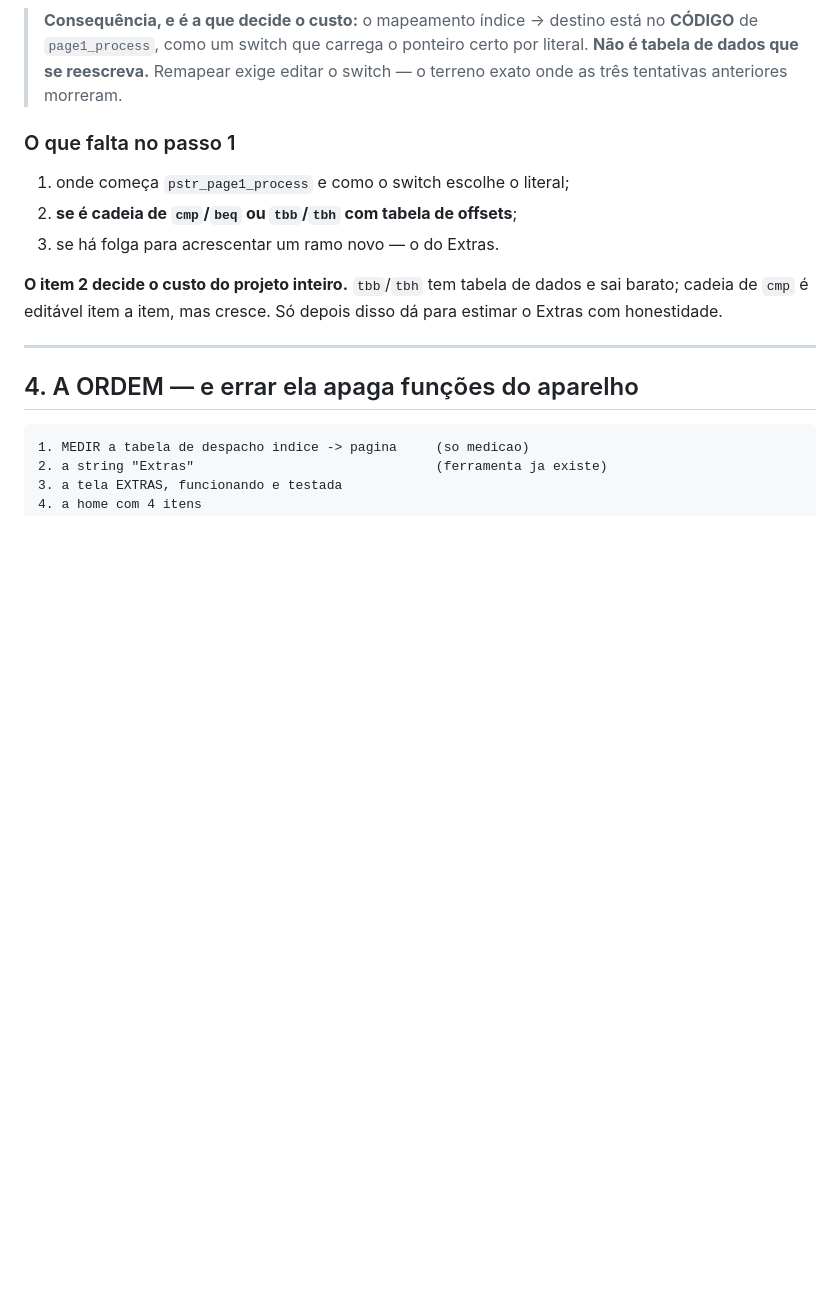
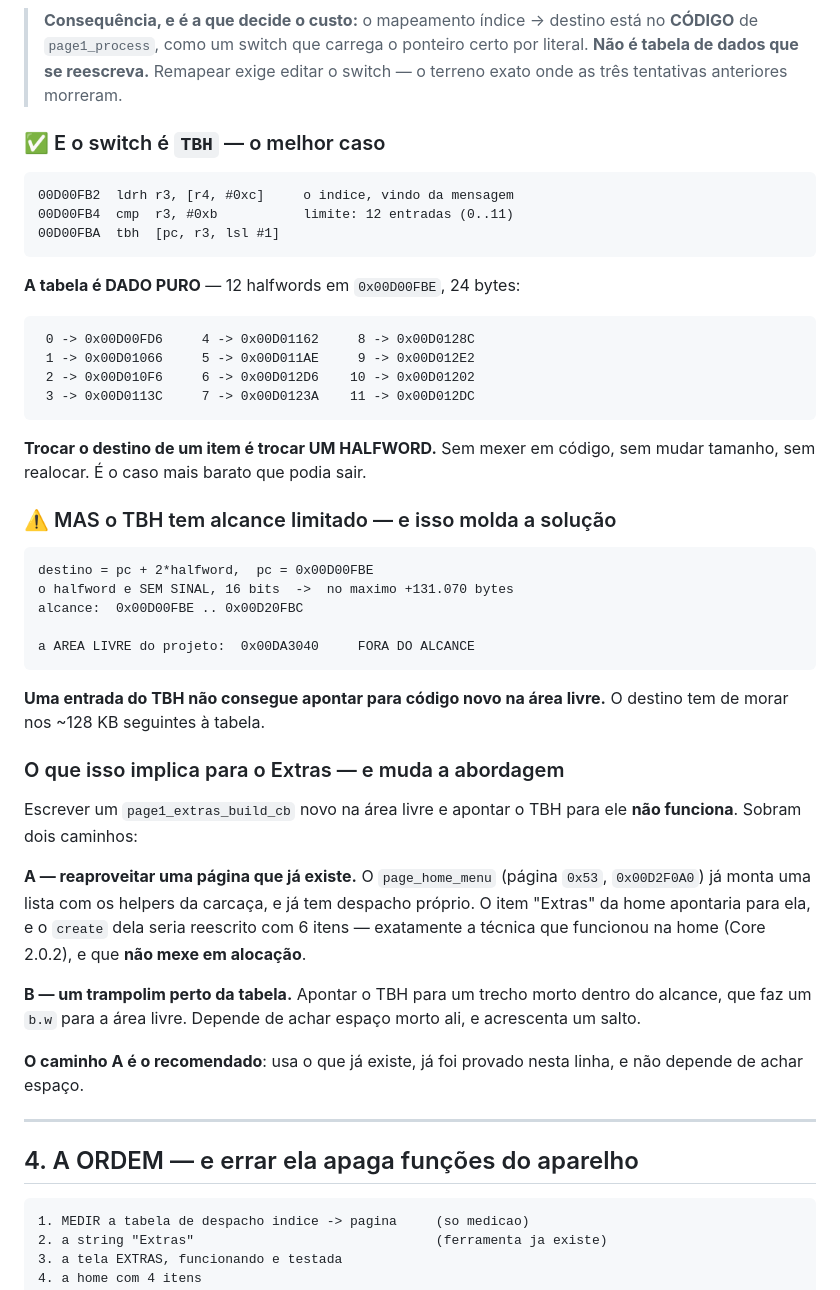
Before and after one commit to zeroproj/OpenPod, a Markdown page: docs/PLANO_EXTRAS.md, the part around the change. Rendered like a GitHub page; blank space fills up the shorter version.

Commit message:
Passo 1 FECHADO: o switch e TBH, tabela de dados — e o alcance limita
O MELHOR CASO, e com uma ressalva que muda a abordagem.

O SWITCH E TBH

    00D00FB2  ldrh r3, [r4, #0xc]    o indice, da mensagem
    00D00FB4  cmp  r3, #0xb          12 entradas (0..11)
    00D00FBA  tbh  [pc, r3, lsl #1]

  A tabela e DADO PURO: 12 halfwords em 0x00D00FBE, 24 bytes.

     0 -> 0x00D00FD6   4 -> 0x00D01162   8 -> 0x00D0128C
     1 -> 0x00D01066   5 -> 0x00D011AE   9 -> 0x00D012E2
     2 -> 0x00D010F6   6 -> 0x00D012D6  10 -> 0x00D01202
     3 -> 0x00D0113C   7 -> 0x00D0123A  11 -> 0x00D012DC

  Trocar o destino de um item = trocar UM HALFWORD. Sem mexer em codigo,
  sem mudar tamanho, sem realocar.

⚠️ MAS O ALCANCE DO TBH LIMITA

    destino = pc + 2*halfword, pc = 0x00D00FBE
    halfword SEM SINAL, 16 bits -> no maximo +131.070 bytes
    alcance: 0x00D00FBE .. 0x00D20FBC

    a AREA LIVRE do projeto: 0x00DA3040   FORA DO ALCANCE

  Uma entrada do TBH NAO consegue apontar para codigo novo na area livre.

O QUE ISSO MUDA NO PLANO DO EXTRAS

  Escrever um page1_extras_build_cb novo na area livre e apontar o TBH
  para ele NAO FUNCIONA. Sobram dois caminhos:

  A — REAPROVEITAR uma pagina existente. O page_home_menu (pagina 0x53,
      0x00D2F0A0) ja monta lista com os helpers da carcaca e ja tem
      despacho proprio. O "Extras" da home apontaria para ela, e o
      create dela seria reescrito com 6 itens — a mesma tecnica que
      funcionou na home na Core 2.0.2, e que NAO MEXE EM ALOCACAO.

  B — TRAMPOLIM perto da tabela: apontar o TBH para um trecho morto
      dentro do alcance, que faz `b.w` para a area livre. Depende de
      achar espaco morto e acrescenta um salto.

  RECOMENDADO: o A. Usa o que existe, ja foi provado nesta linha, e nao
  depende de achar espaco.

Isto fecha o passo 1 do PLANO_EXTRAS.

Co-Authored-By: Claude Opus 5 <noreply@anthropic.com>
Claude-Session: https://claude.ai/code/session_01DsKUyJduxgshG4SgFWngdF

````diff
--- a/docs/PLANO_EXTRAS.md
+++ b/docs/PLANO_EXTRAS.md
@@ -131,15 +131,58 @@ inline para remapear** no caminho do enter.
 > reescreva.** Remapear exige editar o switch — o terreno exato onde as
 > três tentativas anteriores morreram.
 
-### O que falta no passo 1
+### ✅ E o switch é `TBH` — o melhor caso
 
-1. onde começa `pstr_page1_process` e como o switch escolhe o literal;
-2. **se é cadeia de `cmp`/`beq` ou `tbb`/`tbh` com tabela de offsets**;
-3. se há folga para acrescentar um ramo novo — o do Extras.
+```
+00D00FB2  ldrh r3, [r4, #0xc]     o indice, vindo da mensagem
+00D00FB4  cmp  r3, #0xb           limite: 12 entradas (0..11)
+00D00FBA  tbh  [pc, r3, lsl #1]
+```
 
-**O item 2 decide o custo do projeto inteiro.** `tbb`/`tbh` tem tabela de
-dados e sai barato; cadeia de `cmp` é editável item a item, mas cresce.
-Só depois disso dá para estimar o Extras com honestidade.
+**A tabela é DADO PURO** — 12 halfwords em `0x00D00FBE`, 24 bytes:
+
+```
+ 0 -> 0x00D00FD6     4 -> 0x00D01162     8 -> 0x00D0128C
+ 1 -> 0x00D01066     5 -> 0x00D011AE     9 -> 0x00D012E2
+ 2 -> 0x00D010F6     6 -> 0x00D012D6    10 -> 0x00D01202
+ 3 -> 0x00D0113C     7 -> 0x00D0123A    11 -> 0x00D012DC
+```
+
+**Trocar o destino de um item é trocar UM HALFWORD.** Sem mexer em
+código, sem mudar tamanho, sem realocar. É o caso mais barato que podia
+sair.
+
+### ⚠️ MAS o TBH tem alcance limitado — e isso molda a solução
+
+```
+destino = pc + 2*halfword,  pc = 0x00D00FBE
+o halfword e SEM SINAL, 16 bits  ->  no maximo +131.070 bytes
+alcance:  0x00D00FBE .. 0x00D20FBC
+
+a AREA LIVRE do projeto:  0x00DA3040     FORA DO ALCANCE
+```
+
+**Uma entrada do TBH não consegue apontar para código novo na área
+livre.** O destino tem de morar nos ~128 KB seguintes à tabela.
+
+### O que isso implica para o Extras — e muda a abordagem
+
+Escrever um `page1_extras_build_cb` novo na área livre e apontar o TBH
+para ele **não funciona**. Sobram dois caminhos:
+
+**A — reaproveitar uma página que já existe.** O `page_home_menu`
+(página `0x53`, `0x00D2F0A0`) já monta uma lista com os helpers da
+carcaça, e já tem despacho próprio. O item "Extras" da home apontaria
+para ela, e o `create` dela seria reescrito com 6 itens — exatamente a
+técnica que funcionou na home (Core 2.0.2), e que **não mexe em
+alocação**.
+
+**B — um trampolim perto da tabela.** Apontar o TBH para um trecho morto
+dentro do alcance, que faz um `b.w` para a área livre. Depende de achar
+espaço morto ali, e acrescenta um salto.
+
+**O caminho A é o recomendado**: usa o que já existe, já foi provado
+nesta linha, e não depende de achar espaço.
 
 ---
 
````
